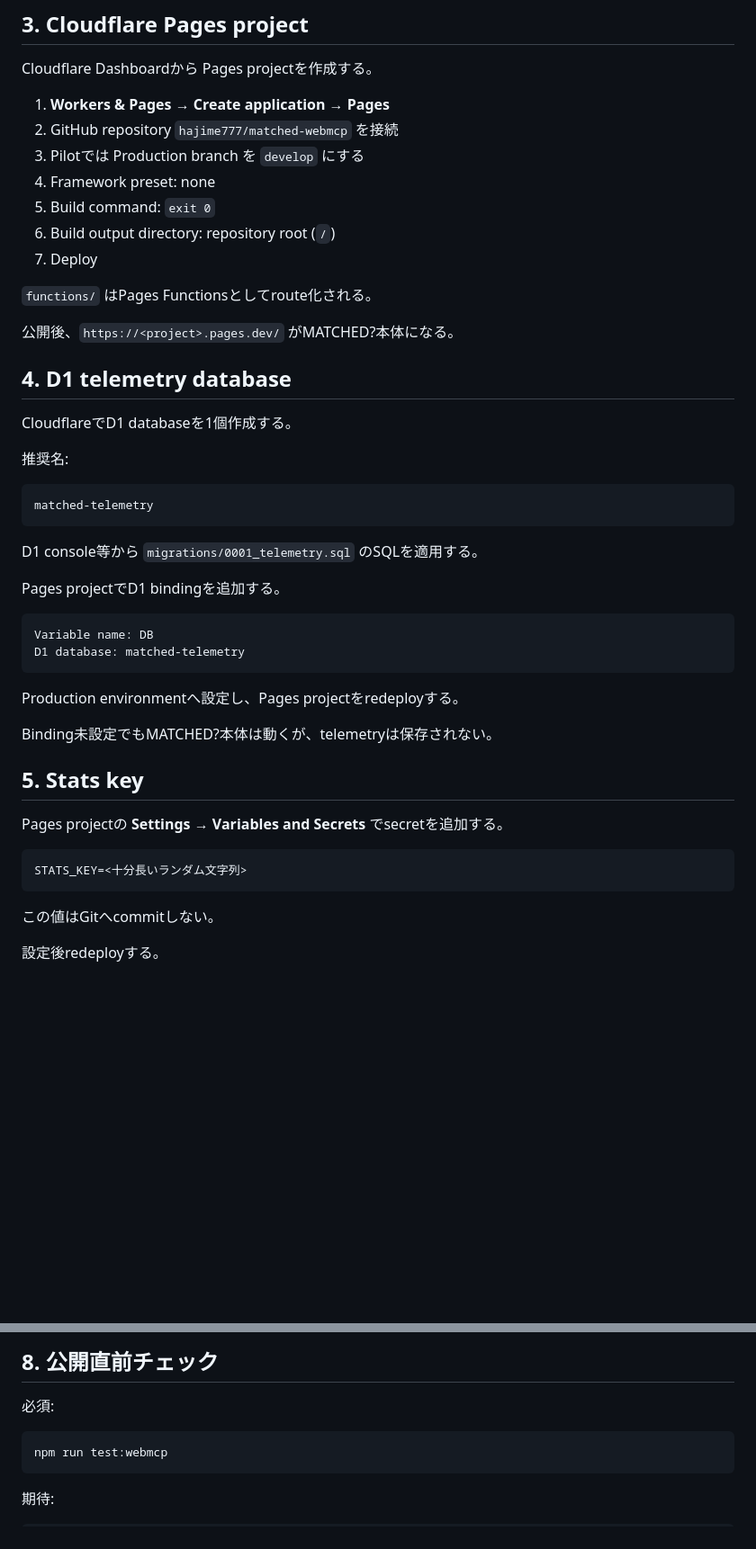
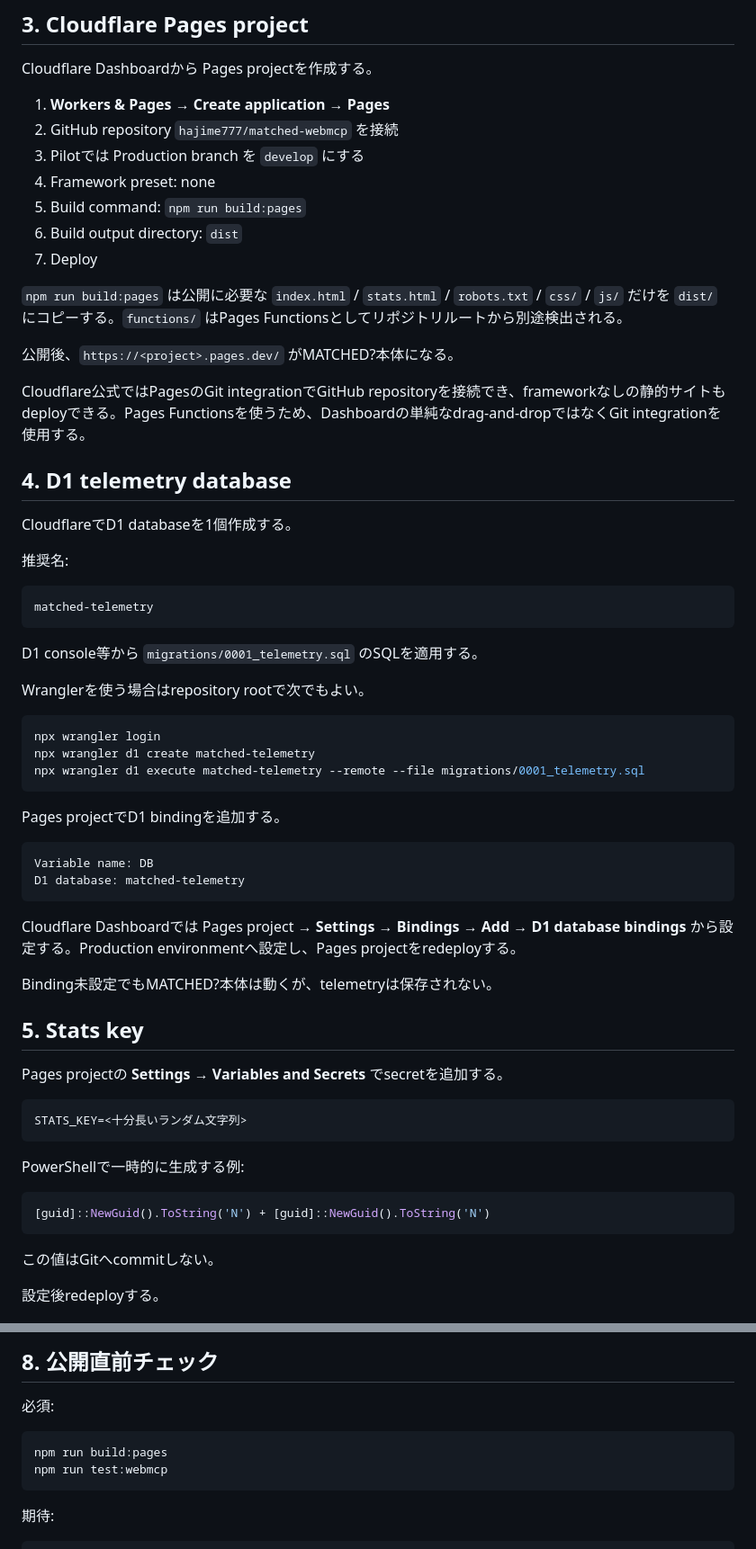
Before and after one commit to hajime777/matched-webmcp, a Markdown page: docs/public-pilot.md, 2 parts joined by grey strips. Shown at 90% size. Rendered like a GitHub page; blank space fills up the shorter version.

Commit message:
docs: make Cloudflare Pages pilot deployment deterministic

````diff
--- a/docs/public-pilot.md
+++ b/docs/public-pilot.md
@@ -58,13 +58,15 @@ Cloudflare Dashboardから Pages projectを作成する。
 2. GitHub repository `hajime777/matched-webmcp` を接続
 3. Pilotでは Production branch を `develop` にする
 4. Framework preset: none
-5. Build command: `exit 0`
-6. Build output directory: repository root (`/`)
+5. Build command: `npm run build:pages`
+6. Build output directory: `dist`
 7. Deploy
 
-`functions/` はPages Functionsとしてroute化される。
+`npm run build:pages` は公開に必要な `index.html` / `stats.html` / `robots.txt` / `css/` / `js/` だけを `dist/` にコピーする。`functions/` はPages Functionsとしてリポジトリルートから別途検出される。
 
 公開後、`https://<project>.pages.dev/` がMATCHED?本体になる。
+
+Cloudflare公式ではPagesのGit integrationでGitHub repositoryを接続でき、frameworkなしの静的サイトもdeployできる。Pages Functionsを使うため、Dashboardの単純なdrag-and-dropではなくGit integrationを使用する。
 
 ## 4. D1 telemetry database
 
@@ -78,6 +80,14 @@ matched-telemetry
 
 D1 console等から `migrations/0001_telemetry.sql` のSQLを適用する。
 
+Wranglerを使う場合はrepository rootで次でもよい。
+
+```powershell
+npx wrangler login
+npx wrangler d1 create matched-telemetry
+npx wrangler d1 execute matched-telemetry --remote --file migrations/0001_telemetry.sql
+```
+
 Pages projectでD1 bindingを追加する。
 
 ```text
@@ -85,7 +95,7 @@ Variable name: DB
 D1 database: matched-telemetry
 ```
 
-Production environmentへ設定し、Pages projectをredeployする。
+Cloudflare Dashboardでは Pages project → **Settings → Bindings → Add → D1 database bindings** から設定する。Production environmentへ設定し、Pages projectをredeployする。
 
 Binding未設定でもMATCHED?本体は動くが、telemetryは保存されない。
 
@@ -95,6 +105,12 @@ Pages projectの **Settings → Variables and Secrets** でsecretを追加する
 
 ```text
 STATS_KEY=<十分長いランダム文字列>
+```
+
+PowerShellで一時的に生成する例:
+
+```powershell
+[guid]::NewGuid().ToString('N') + [guid]::NewGuid().ToString('N')
 ```
 
 この値はGitへcommitしない。
@@ -146,6 +162,7 @@ Tool sessions: 0
 必須:
 
 ```text
+npm run build:pages
 npm run test:webmcp
 ```
 
````
